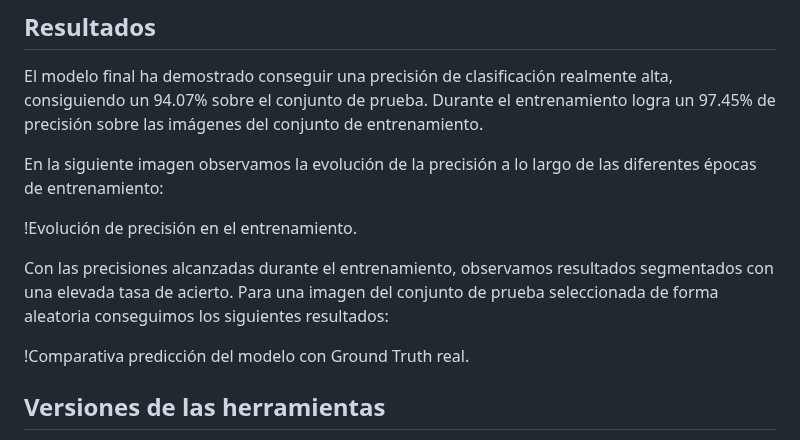
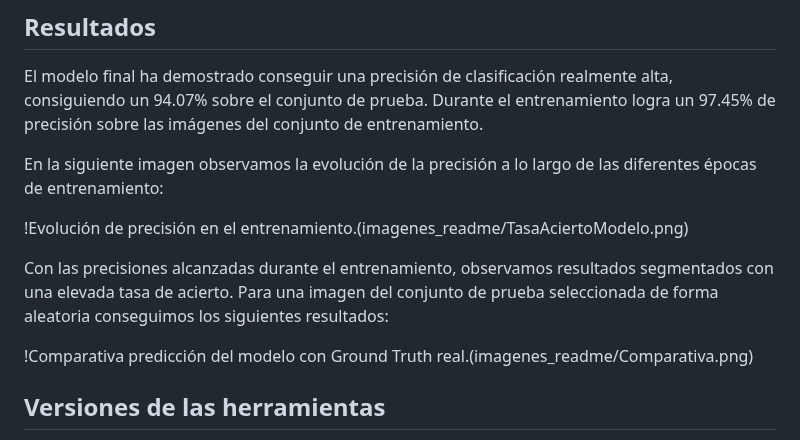
Before and after one commit to CarlosM2807/TrabajoFindeGrado2023-2024, a Markdown page: README.md, the part around one of its changes. Rendered like a GitHub page.

Commit message:
Update addimages

```diff
--- a/README.md
+++ b/README.md
@@ -14,11 +14,11 @@ El modelo final ha demostrado conseguir una precisión de clasificación realmen
 
 En la siguiente imagen observamos la evolución de la precisión a lo largo de las diferentes épocas de entrenamiento:
 
-!Evolución de precisión en el entrenamiento.
+!Evolución de precisión en el entrenamiento.(imagenes_readme/TasaAciertoModelo.png)
 
 Con las precisiones alcanzadas durante el entrenamiento, observamos resultados segmentados con una elevada tasa de acierto. Para una imagen del conjunto de prueba seleccionada de forma aleatoria conseguimos los siguientes resultados:
 
-!Comparativa predicción del modelo con Ground Truth real.
+!Comparativa predicción del modelo con Ground Truth real.(imagenes_readme/Comparativa.png)
 
 ## Versiones de las herramientas
 
```
Also changed, not shown: other parts of README.md (+1 -0 lines).
